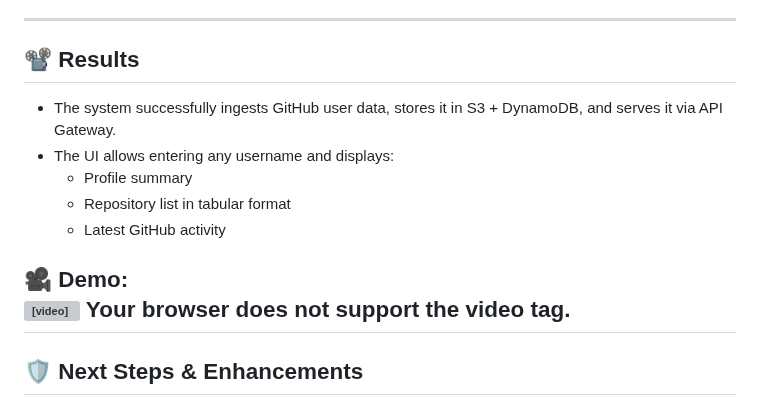
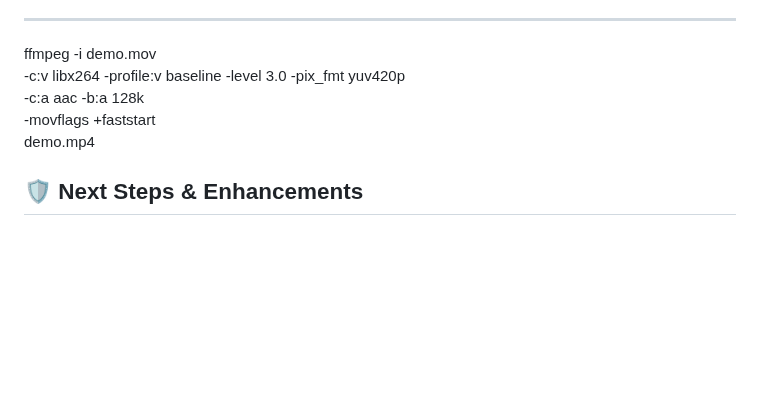
Before and after one commit to Gowtham-Pentela/Git-Pipeline, a Markdown page: Readme.md, the part around the change. Drawn GitHub-style; blank space fills up the shorter version; grey boxes are pictures that could not be loaded.

```diff
--- a/Readme.md
+++ b/Readme.md
@@ -167,20 +167,12 @@ curl https://<api-id>.execute-api.us-east-2.amazonaws.com/prod/profile/torvalds
 
 ---
 
-## 📽️ Results
+ffmpeg -i demo.mov \
+  -c:v libx264 -profile:v baseline -level 3.0 -pix_fmt yuv420p \
+  -c:a aac -b:a 128k \
+  -movflags +faststart \
+  demo.mp4
 
-- The system successfully ingests GitHub user data, stores it in S3 + DynamoDB, and serves it via API Gateway.
-- The UI allows entering any username and displays:
-  - Profile summary
-  - Repository list in tabular format
-  - Latest GitHub activity
-
-🎥 **Demo:**
-<video controls width="720">
-  <source src="results/demo.mp4?raw=1" type="video/mp4">
-  Your browser does not support the video tag.
-</video>
----
 
 ## 🛡️ Next Steps & Enhancements
 
```
